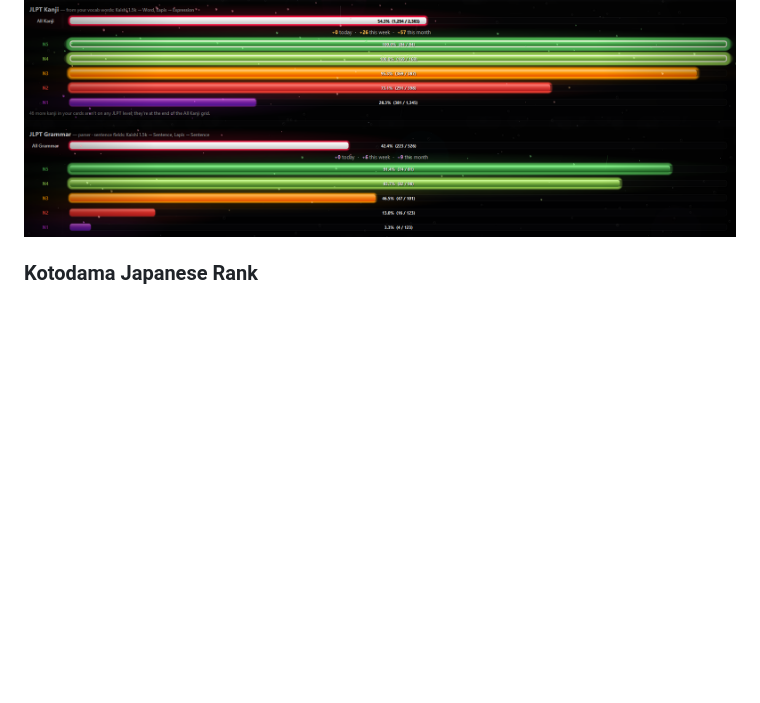
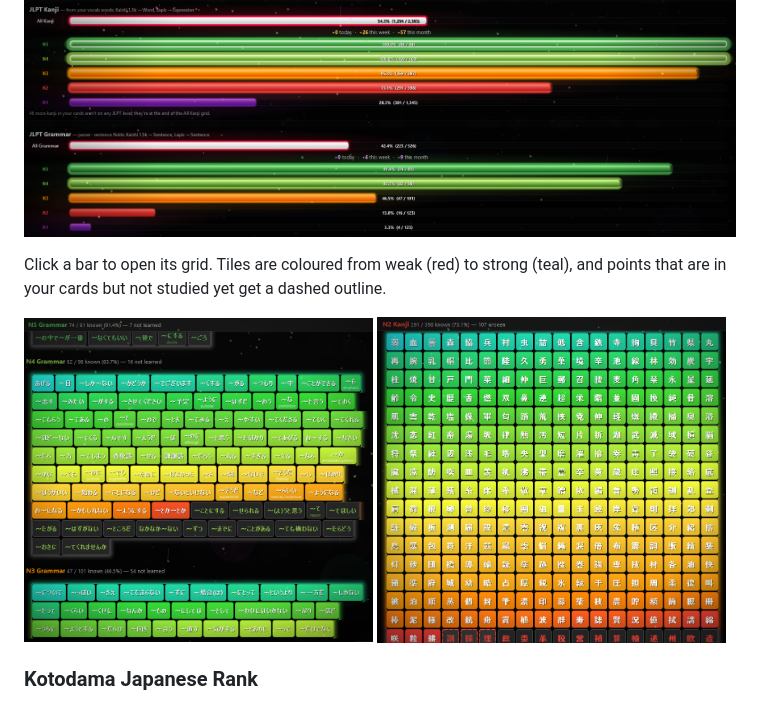
Before and after one commit to BenAstromo/kotodama, a Markdown page: README.md, the part around the change. Drawn GitHub-style; pictures changed too: docs/screenshots/grammar-grid.png (added), docs/screenshots/kanji-grid.png (added); blank space fills up the shorter version.

Commit message:
Grammar and kanji grid screenshots in README and AnkiWeb text
Co-Authored-By: Claude Opus 5.5 <noreply@anthropic.com>

```diff
--- a/README.md
+++ b/README.md
@@ -22,6 +22,13 @@ One glowing bar per level, about 9,800 words in all, plus an All Levels bar and
 - **Grammar:** a built-in parser reads your cards' example sentences and finds the JLPT grammar points in them (526 points), conjugated forms included: ことにする also finds ことにした. Anything it misses can be marked found in one click.
 
 ![Kanji and grammar bars](docs/screenshots/kanji-grammar.png)
+
+Click a bar to open its grid. Tiles are coloured from weak (red) to strong (teal), and points that are in your cards but not studied yet get a dashed outline.
+
+<p>
+<img src="docs/screenshots/grammar-grid.png" alt="Grammar grid" width="49%">
+<img src="docs/screenshots/kanji-grid.png" alt="Kanji grid" width="49%">
+</p>
 
 ### Kotodama Japanese Rank
 Every card you've studied counts toward 20,000 words, the vocabulary size associated with native-like fluency. Climb through ten ranks, from Gaijin (外人) up, each split into eight karate-style belts. The top rank stays secret until you reach it. A small message pops up during review when you earn a new belt.
```
Also changed, not shown: release_drafts.md (+2 -0 lines).
